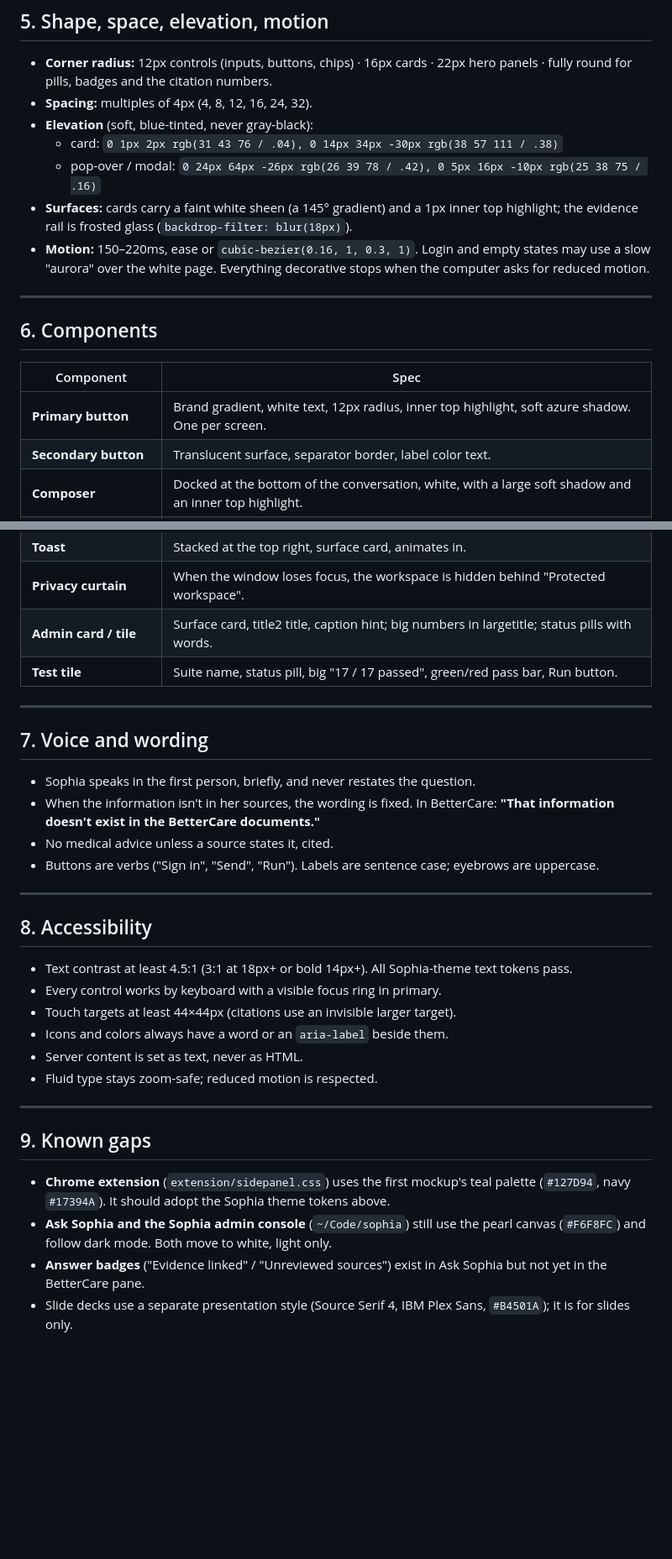
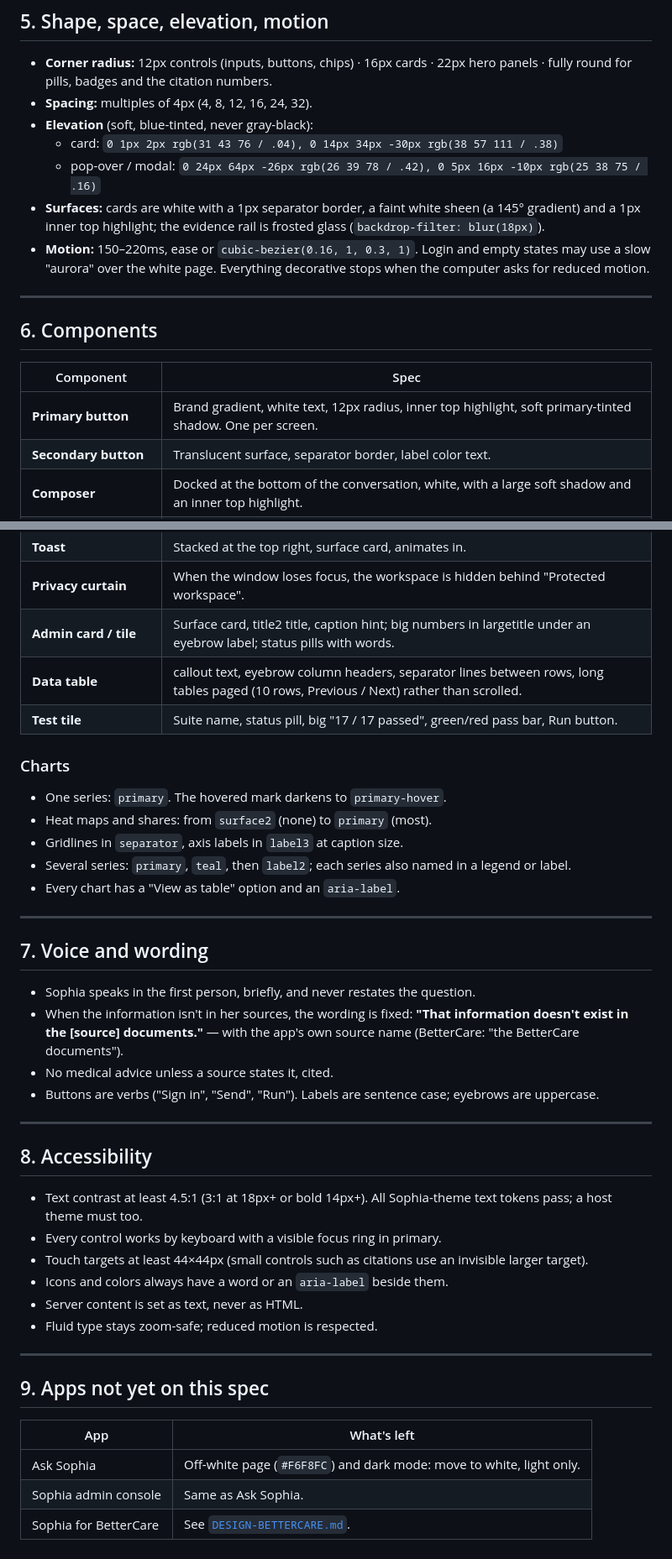
Before and after one commit to brianboti/bettercare-chatbot, a Markdown page: docs/DESIGN.md, 2 parts joined by grey strips. Shown at 84% size. Drawn GitHub-style; blank space fills up the shorter version.

```diff
--- a/docs/DESIGN.md
+++ b/docs/DESIGN.md
@@ -141,11 +140,12 @@ zoom. Numbers in tables use tabular figures.
 - **Elevation** (soft, blue-tinted, never gray-black):
   - card: `0 1px 2px rgb(31 43 76 / .04), 0 14px 34px -30px rgb(38 57 111 / .38)`
   - pop-over / modal: `0 24px 64px -26px rgb(26 39 78 / .42), 0 5px 16px -10px rgb(25 38 75 / .16)`
-- **Surfaces:** cards carry a faint white sheen (a 145° gradient) and a 1px inner top
-  highlight; the evidence rail is frosted glass (`backdrop-filter: blur(18px)`).
+- **Surfaces:** cards are white with a 1px separator border, a faint white sheen (a 145°
+  gradient) and a 1px inner top highlight; the evidence rail is frosted glass
+  (`backdrop-filter: blur(18px)`).
 - **Motion:** 150–220ms, ease or `cubic-bezier(0.16, 1, 0.3, 1)`. Login and empty states may
-  use a slow "aurora" over the white page. Everything decorative stops when the computer asks for
-  reduced motion.
+  use a slow "aurora" over the white page. Everything decorative stops when the computer
+  asks for reduced motion.
 
 ---
 
@@ -153,7 +153,7 @@ zoom. Numbers in tables use tabular figures.
 
 | Component | Spec |
 |---|---|
-| **Primary button** | Brand gradient, white text, 12px radius, inner top highlight, soft azure shadow. One per screen. |
+| **Primary button** | Brand gradient, white text, 12px radius, inner top highlight, soft primary-tinted shadow. One per screen. |
 | **Secondary button** | Translucent surface, separator border, label color text. |
 | **Composer** | Docked at the bottom of the conversation, white, with a large soft shadow and an inner top highlight. |
 | **Answer** | `clinical` text style. Plain sentences, `- ` bullets or `1.` steps, bold sparingly. No headings, no tables. |
@@ -164,16 +164,26 @@ zoom. Numbers in tables use tabular figures.
 | **Feedback** | Thumbs up / down under every answer; the rating saves on click, then an optional comment box opens ("What was helpful?" / "What was wrong or missing?"). |
 | **Toast** | Stacked at the top right, surface card, animates in. |
 | **Privacy curtain** | When the window loses focus, the workspace is hidden behind "Protected workspace". |
-| **Admin card / tile** | Surface card, title2 title, caption hint; big numbers in largetitle; status pills with words. |
+| **Admin card / tile** | Surface card, title2 title, caption hint; big numbers in largetitle under an eyebrow label; status pills with words. |
+| **Data table** | callout text, eyebrow column headers, separator lines between rows, long tables paged (10 rows, Previous / Next) rather than scrolled. |
 | **Test tile** | Suite name, status pill, big "17 / 17 passed", green/red pass bar, Run button. |
+
+### Charts
+
+- One series: `primary`. The hovered mark darkens to `primary-hover`.
+- Heat maps and shares: from `surface2` (none) to `primary` (most).
+- Gridlines in `separator`, axis labels in `label3` at caption size.
+- Several series: `primary`, `teal`, then `label2`; each series also named in a legend or label.
+- Every chart has a "View as table" option and an `aria-label`.
 
 ---
 
 ## 7. Voice and wording
 
 - Sophia speaks in the first person, briefly, and never restates the question.
-- When the information isn't in her sources, the wording is fixed. In BetterCare:
-  **"That information doesn't exist in the BetterCare documents."**
+- When the information isn't in her sources, the wording is fixed:
+  **"That information doesn't exist in the [source] documents."** — with the app's own
+  source name (BetterCare: "the BetterCare documents").
 - No medical advice unless a source states it, cited.
 - Buttons are verbs ("Sign in", "Send", "Run"). Labels are sentence case; eyebrows are
   uppercase.
@@ -182,22 +192,21 @@ zoom. Numbers in tables use tabular figures.
 
 ## 8. Accessibility
 
-- Text contrast at least 4.5:1 (3:1 at 18px+ or bold 14px+). All Sophia-theme text tokens pass.
+- Text contrast at least 4.5:1 (3:1 at 18px+ or bold 14px+). All Sophia-theme text tokens
+  pass; a host theme must too.
 - Every control works by keyboard with a visible focus ring in primary.
-- Touch targets at least 44×44px (citations use an invisible larger target).
+- Touch targets at least 44×44px (small controls such as citations use an invisible
+  larger target).
 - Icons and colors always have a word or an `aria-label` beside them.
 - Server content is set as text, never as HTML.
 - Fluid type stays zoom-safe; reduced motion is respected.
 
 ---
 
-## 9. Known gaps
+## 9. Apps not yet on this spec
 
-- **Chrome extension** (`extension/sidepanel.css`) uses the first mockup's teal palette
-  (`#127D94`, navy `#17394A`). It should adopt the Sophia theme tokens above.
-- **Ask Sophia and the Sophia admin console** (`~/Code/sophia`) still use the pearl canvas
-  (`#F6F8FC`) and follow dark mode. Both move to white, light only.
-- **Answer badges** ("Evidence linked" / "Unreviewed sources") exist in Ask Sophia but not
-  yet in the BetterCare pane.
-- Slide decks use a separate presentation style (Source Serif 4, IBM Plex Sans, `#B4501A`);
-  it is for slides only.
+| App | What's left |
+|---|---|
+| Ask Sophia | Off-white page (`#F6F8FC`) and dark mode: move to white, light only. |
+| Sophia admin console | Same as Ask Sophia. |
+| Sophia for BetterCare | See [`DESIGN-BETTERCARE.md`](DESIGN-BETTERCARE.md). |
```
Also changed, not shown: other parts of docs/DESIGN.md (+57 -58 lines), docs/DESIGN-BETTERCARE.md (added, +31 -0 lines).
